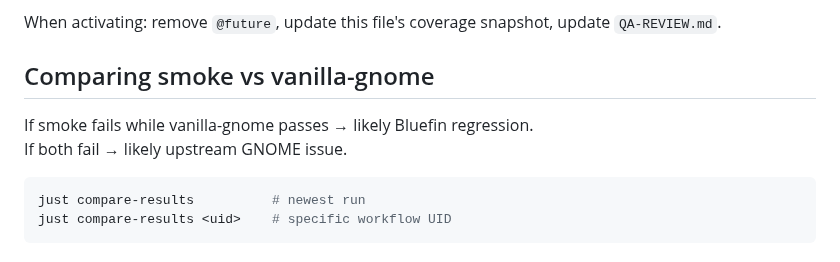
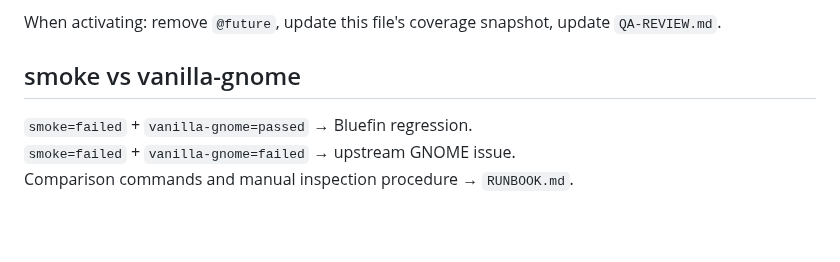
Before and after one commit to castrojo/bluefin-test-suite, a Markdown page: docs/skills/suite-map.md, the part around the change. Rendered like a GitHub page; blank space fills up the shorter version.

Commit message:
docs: remove comparison duplication between suite-map and RUNBOOK
suite-map.md: collapsed vanilla-gnome section to 3-line summary,
pointing to RUNBOOK.md for commands and full procedure.
RUNBOOK.md remains the single home for operational comparison commands.

Co-authored-by: Copilot <223556219+Copilot@users.noreply.github.com>

````diff
--- a/docs/skills/suite-map.md
+++ b/docs/skills/suite-map.md
@@ -75,12 +75,8 @@ Activate a `@future` scenario when all three conditions are met:
 
 When activating: remove `@future`, update this file's coverage snapshot, update `QA-REVIEW.md`.
 
-## Comparing smoke vs vanilla-gnome
+## smoke vs vanilla-gnome
 
-If smoke fails while vanilla-gnome passes → likely Bluefin regression.
-If both fail → likely upstream GNOME issue.
-
-```bash
-just compare-results          # newest run
-just compare-results <uid>    # specific workflow UID
-```
+`smoke=failed` + `vanilla-gnome=passed` → Bluefin regression.
+`smoke=failed` + `vanilla-gnome=failed` → upstream GNOME issue.
+Comparison commands and manual inspection procedure → `RUNBOOK.md`.
````
